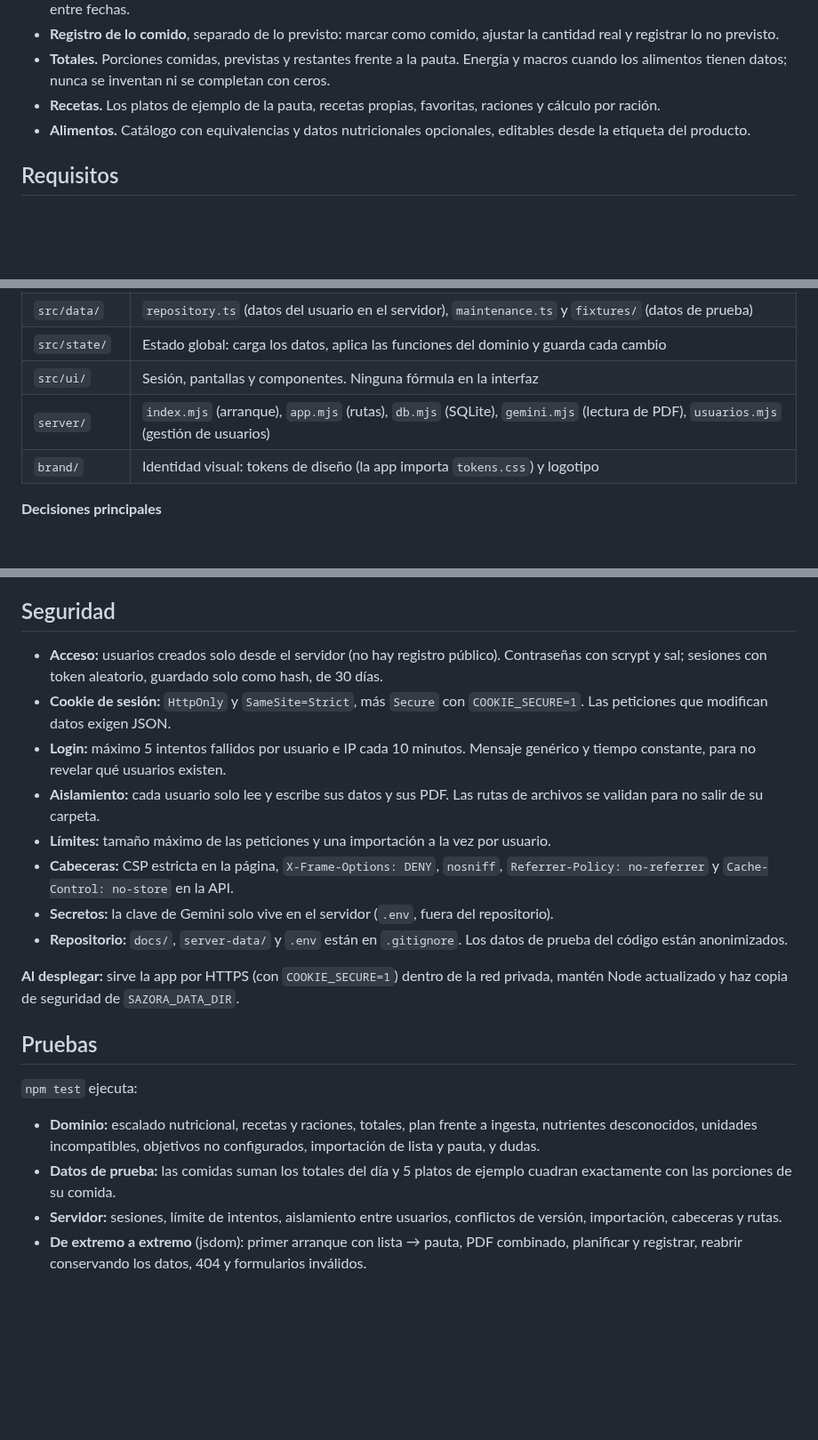
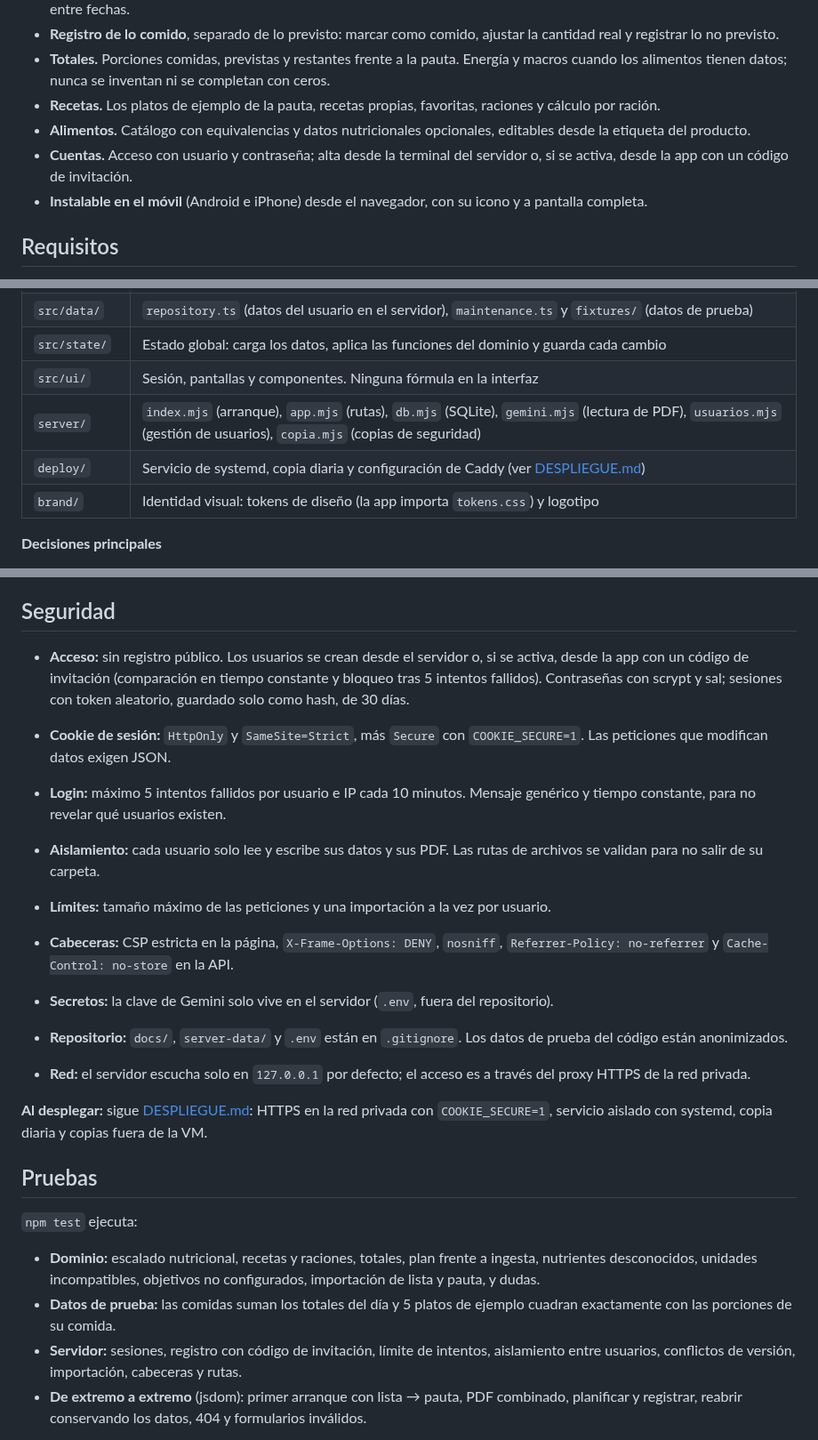
Before and after one commit to JorgeSM18/Sazora, a Markdown page: README.md, 3 parts joined by grey strips. Shown at 89% size. GitHub-like rendering; blank space fills up the shorter version.

```diff
--- a/README.md
+++ b/README.md
@@ -13,6 +13,8 @@ Cada usuario tiene su propia lista, su propia pauta y su propio registro, guarda
 - **Totales.** Porciones comidas, previstas y restantes frente a la pauta. Energía y macros cuando los alimentos tienen datos; nunca se inventan ni se completan con ceros.
 - **Recetas.** Los platos de ejemplo de la pauta, recetas propias, favoritas, raciones y cálculo por ración.
 - **Alimentos.** Catálogo con equivalencias y datos nutricionales opcionales, editables desde la etiqueta del producto.
+- **Cuentas.** Acceso con usuario y contraseña; alta desde la terminal del servidor o, si se activa, desde la app con un código de invitación.
+- **Instalable en el móvil** (Android e iPhone) desde el navegador, con su icono y a pantalla completa.
 
 ## Requisitos
 
@@ -59,7 +64,8 @@ Vite redirige `/api` al servidor, así que en desarrollo se usa siempre `http://
 | `src/data/` | `repository.ts` (datos del usuario en el servidor), `maintenance.ts` y `fixtures/` (datos de prueba) |
 | `src/state/` | Estado global: carga los datos, aplica las funciones del dominio y guarda cada cambio |
 | `src/ui/` | Sesión, pantallas y componentes. Ninguna fórmula en la interfaz |
-| `server/` | `index.mjs` (arranque), `app.mjs` (rutas), `db.mjs` (SQLite), `gemini.mjs` (lectura de PDF), `usuarios.mjs` (gestión de usuarios) |
+| `server/` | `index.mjs` (arranque), `app.mjs` (rutas), `db.mjs` (SQLite), `gemini.mjs` (lectura de PDF), `usuarios.mjs` (gestión de usuarios), `copia.mjs` (copias de seguridad) |
+| `deploy/` | Servicio de systemd, copia diaria y configuración de Caddy (ver [DESPLIEGUE.md](DESPLIEGUE.md)) |
 | `brand/` | Identidad visual: tokens de diseño (la app importa `tokens.css`) y logotipo |
 
 **Decisiones principales**
@@ -86,7 +92,7 @@ El orden importa: primero la lista de alimentos y después la pauta. Un PDF que
 
 ## Seguridad
 
-- **Acceso:** usuarios creados solo desde el servidor (no hay registro público). Contraseñas con scrypt y sal; sesiones con token aleatorio, guardado solo como hash, de 30 días.
+- **Acceso:** sin registro público. Los usuarios se crean desde el servidor o, si se activa, desde la app con un código de invitación (comparación en tiempo constante y bloqueo tras 5 intentos fallidos). Contraseñas con scrypt y sal; sesiones con token aleatorio, guardado solo como hash, de 30 días.
 - **Cookie de sesión:** `HttpOnly` y `SameSite=Strict`, más `Secure` con `COOKIE_SECURE=1`. Las peticiones que modifican datos exigen JSON.
 - **Login:** máximo 5 intentos fallidos por usuario e IP cada 10 minutos. Mensaje genérico y tiempo constante, para no revelar qué usuarios existen.
 - **Aislamiento:** cada usuario solo lee y escribe sus datos y sus PDF. Las rutas de archivos se validan para no salir de su carpeta.
@@ -95,7 +101,9 @@ El orden importa: primero la lista de alimentos y después la pauta. Un PDF que
 - **Secretos:** la clave de Gemini solo vive en el servidor (`.env`, fuera del repositorio).
 - **Repositorio:** `docs/`, `server-data/` y `.env` están en `.gitignore`. Los datos de prueba del código están anonimizados.
 
-**Al desplegar:** sirve la app por HTTPS (con `COOKIE_SECURE=1`) dentro de la red privada, mantén Node actualizado y haz copia de seguridad de `SAZORA_DATA_DIR`.
+- **Red:** el servidor escucha solo en `127.0.0.1` por defecto; el acceso es a través del proxy HTTPS de la red privada.
+
+**Al desplegar:** sigue [DESPLIEGUE.md](DESPLIEGUE.md): HTTPS en la red privada con `COOKIE_SECURE=1`, servicio aislado con systemd, copia diaria y copias fuera de la VM.
 
 ## Pruebas
 
@@ -103,7 +111,7 @@ El orden importa: primero la lista de alimentos y después la pauta. Un PDF que
 
 - **Dominio:** escalado nutricional, recetas y raciones, totales, plan frente a ingesta, nutrientes desconocidos, unidades incompatibles, objetivos no configurados, importación de lista y pauta, y dudas.
 - **Datos de prueba:** las comidas suman los totales del día y 5 platos de ejemplo cuadran exactamente con las porciones de su comida.
-- **Servidor:** sesiones, límite de intentos, aislamiento entre usuarios, conflictos de versión, importación, cabeceras y rutas.
+- **Servidor:** sesiones, registro con código de invitación, límite de intentos, aislamiento entre usuarios, conflictos de versión, importación, cabeceras y rutas.
 - **De extremo a extremo** (jsdom): primer arranque con lista → pauta, PDF combinado, planificar y registrar, reabrir conservando los datos, 404 y formularios inválidos.
 
 Los datos de prueba (`src/data/fixtures/`) son una transcripción manual de una pauta real, anonimizada. Solo se usan en las pruebas: un usuario nuevo empieza sin datos.
```
Also changed, not shown: other parts of README.md (+4 -1 lines), DESPLIEGUE.md (added, +130 -0 lines), public/apple-touch-icon.png (added), public/icon-192.png (added), public/icon-512.png (added), 9 other files.
